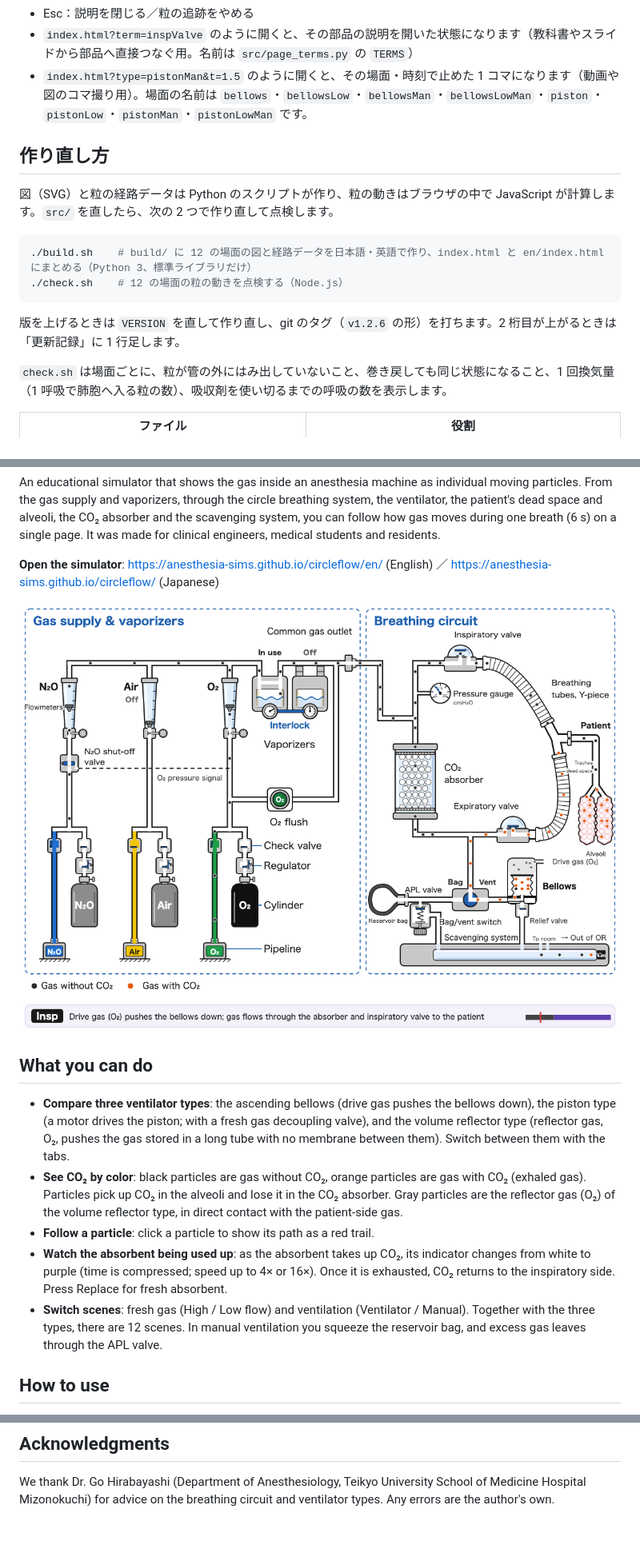
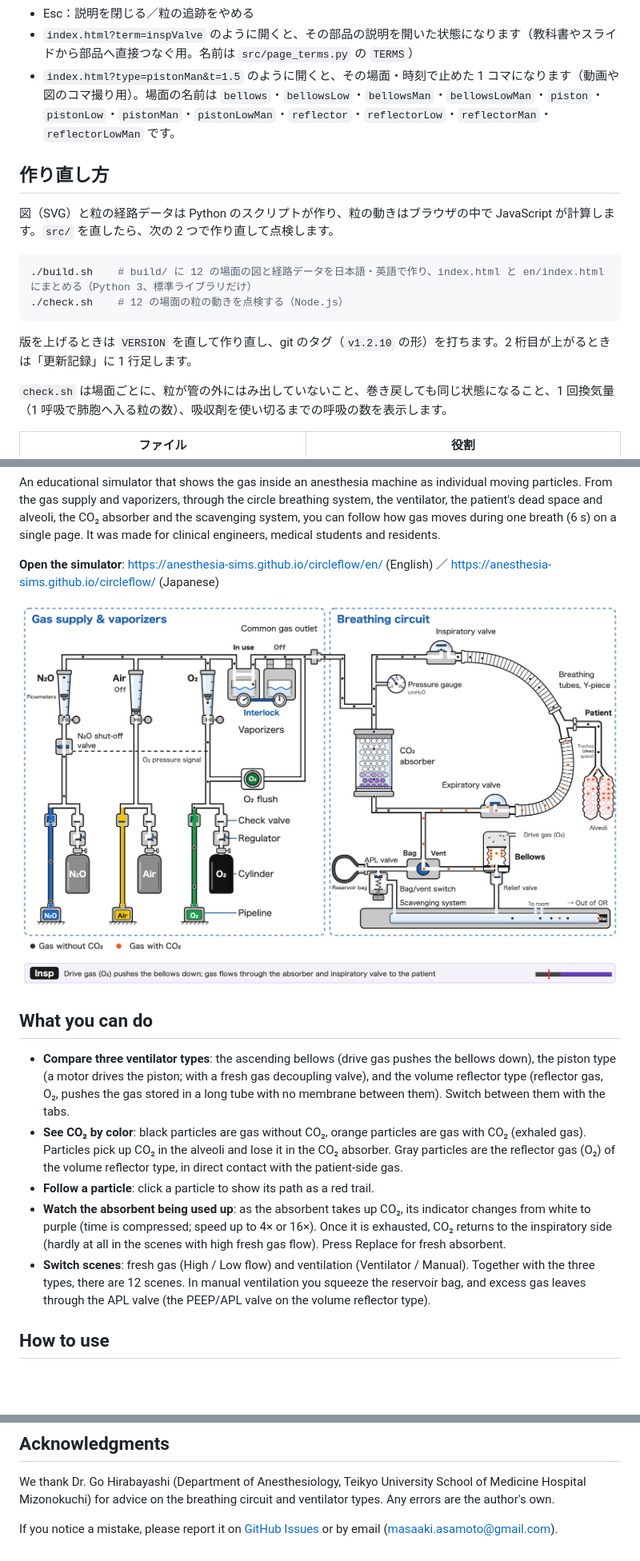
Before and after one commit to anesthesia-sims/circleflow, a Markdown page: README.md, 3 parts joined by grey strips. Shown at 80% size. Rendered like a GitHub page; pictures changed too: docs/screenshot-en.png; blank space fills up the shorter version.

````diff
--- a/README.md
+++ b/README.md
@@ -36,7 +38,7 @@
 - ← →：0.1 秒ずつ送る
 - Esc：説明を閉じる／粒の追跡をやめる
 - `index.html?term=inspValve` のように開くと、その部品の説明を開いた状態になります（教科書やスライドから部品へ直接つなぐ用。名前は `src/page_terms.py` の `TERMS`）
-- `index.html?type=pistonMan&t=1.5` のように開くと、その場面・時刻で止めた 1 コマになります（動画や図のコマ撮り用）。場面の名前は `bellows`・`bellowsLow`・`bellowsMan`・`bellowsLowMan`・`piston`・`pistonLow`・`pistonMan`・`pistonLowMan` です。
+- `index.html?type=pistonMan&t=1.5` のように開くと、その場面・時刻で止めた 1 コマになります（動画や図のコマ撮り用）。場面の名前は `bellows`・`bellowsLow`・`bellowsMan`・`bellowsLowMan`・`piston`・`pistonLow`・`pistonMan`・`pistonLowMan`・`reflector`・`reflectorLow`・`reflectorMan`・`reflectorLowMan` です。
 
 ## 作り直し方
 
@@ -47,7 +49,7 @@
 ./check.sh    # 12 の場面の粒の動きを点検する（Node.js）
 ```
 
-版を上げるときは `VERSION` を直して作り直し、git のタグ（`v1.2.6` の形）を打ちます。2 桁目が上がるときは「更新記録」に 1 行足します。
+版を上げるときは `VERSION` を直して作り直し、git のタグ（`v1.2.10` の形）を打ちます。2 桁目が上がるときは「更新記録」に 1 行足します。
 
 `check.sh` は場面ごとに、粒が管の外にはみ出していないこと、巻き戻しても同じ状態になること、1 回換気量（1 呼吸で肺胞へ入る粒の数）、吸収剤を使い切るまでの呼吸の数を表示します。
 
@@ -116,8 +120,8 @@ An educational simulator that shows the gas inside an anesthesia machine as indi
 - **Compare three ventilator types**: the ascending bellows (drive gas pushes the bellows down), the piston type (a motor drives the piston; with a fresh gas decoupling valve), and the volume reflector type (reflector gas, O₂, pushes the gas stored in a long tube with no membrane between them). Switch between them with the tabs.
 - **See CO₂ by color**: black particles are gas without CO₂, orange particles are gas with CO₂ (exhaled gas). Particles pick up CO₂ in the alveoli and lose it in the CO₂ absorber. Gray particles are the reflector gas (O₂) of the volume reflector type, in direct contact with the patient-side gas.
 - **Follow a particle**: click a particle to show its path as a red trail.
-- **Watch the absorbent being used up**: as the absorbent takes up CO₂, its indicator changes from white to purple (time is compressed; speed up to 4× or 16×). Once it is exhausted, CO₂ returns to the inspiratory side. Press Replace for fresh absorbent.
-- **Switch scenes**: fresh gas (High / Low flow) and ventilation (Ventilator / Manual). Together with the three types, there are 12 scenes. In manual ventilation you squeeze the reservoir bag, and excess gas leaves through the APL valve.
+- **Watch the absorbent being used up**: as the absorbent takes up CO₂, its indicator changes from white to purple (time is compressed; speed up to 4× or 16×). Once it is exhausted, CO₂ returns to the inspiratory side (hardly at all in the scenes with high fresh gas flow). Press Replace for fresh absorbent.
+- **Switch scenes**: fresh gas (High / Low flow) and ventilation (Ventilator / Manual). Together with the three types, there are 12 scenes. In manual ventilation you squeeze the reservoir bag, and excess gas leaves through the APL valve (the PEEP/APL valve on the volume reflector type).
 
 ## How to use
 
@@ -191,3 +195,5 @@ Masaaki Asamoto (朝元雅明), anesthesiologist
 ## Acknowledgments
 
 We thank Dr. Go Hirabayashi (Department of Anesthesiology, Teikyo University School of Medicine Hospital Mizonokuchi) for advice on the breathing circuit and ventilator types. Any errors are the author's own.
+
+If you notice a mistake, please report it on [GitHub Issues](https://github.com/anesthesia-sims/circleflow/issues/new) or by email ([masaaki.asamoto@gmail.com](mailto:masaaki.asamoto@gmail.com?subject=CircleFlow)).
````
Also changed, not shown: other parts of README.md (+10 -6 lines), docs/screenshot-bellows.png, docs/screenshot-manual.png, docs/screenshot-piston.png, docs/screenshot-reflector.png (added), 12 other files.
